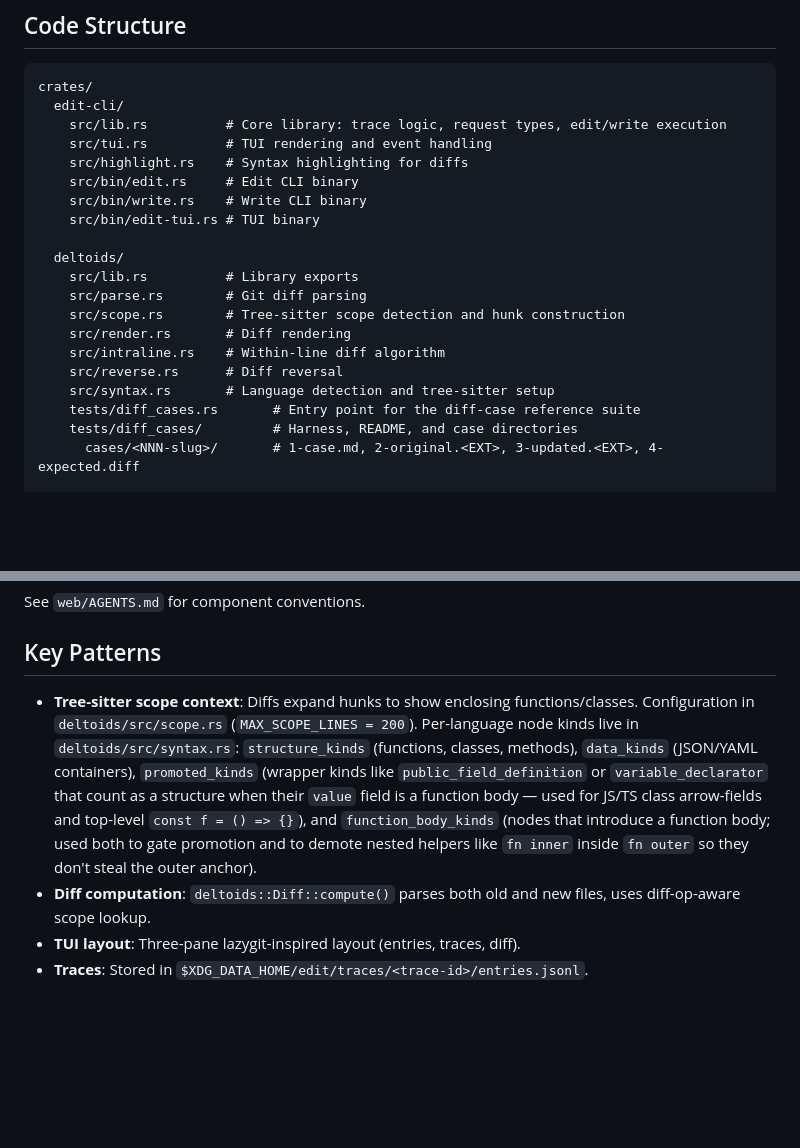
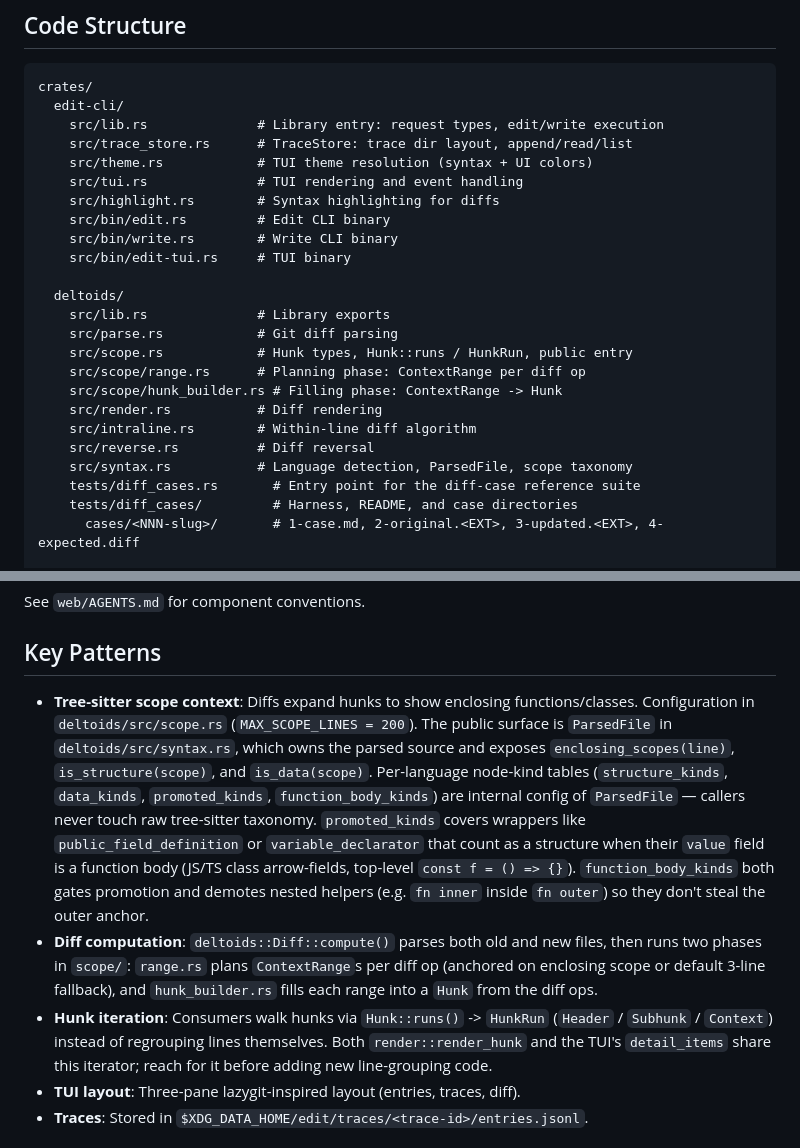
Before and after one commit to juanibiapina/deltoids, a Markdown page: AGENTS.md, 2 parts joined by grey strips. Drawn GitHub-style; blank space fills up the shorter version.

Commit message:
docs(agents): refresh layout and key patterns after refactor stack
- Code Structure: list edit-cli/{trace_store,theme}.rs and deltoids/scope/{range,hunk_builder}.rs; rewrite stale lib.rs and scope.rs blurbs.
- Key Patterns: route the tree-sitter bullet through ParsedFile's public API (enclosing_scopes / is_structure / is_data) and demote *_kinds tables to internal config; describe Diff::compute as a planning + filling split across scope/range and scope/hunk_builder; add a Hunk::runs / HunkRun bullet pointing render and the TUI at the shared iterator.

````diff
--- a/AGENTS.md
+++ b/AGENTS.md
@@ -30,21 +30,25 @@ cargo install --path crates/deltoids-cli  # deltoids
 ```
 crates/
   edit-cli/
-    src/lib.rs          # Core library: trace logic, request types, edit/write execution
-    src/tui.rs          # TUI rendering and event handling
-    src/highlight.rs    # Syntax highlighting for diffs
-    src/bin/edit.rs     # Edit CLI binary
-    src/bin/write.rs    # Write CLI binary
-    src/bin/edit-tui.rs # TUI binary
+    src/lib.rs              # Library entry: request types, edit/write execution
+    src/trace_store.rs      # TraceStore: trace dir layout, append/read/list
+    src/theme.rs            # TUI theme resolution (syntax + UI colors)
+    src/tui.rs              # TUI rendering and event handling
+    src/highlight.rs        # Syntax highlighting for diffs
+    src/bin/edit.rs         # Edit CLI binary
+    src/bin/write.rs        # Write CLI binary
+    src/bin/edit-tui.rs     # TUI binary
 
   deltoids/
-    src/lib.rs          # Library exports
-    src/parse.rs        # Git diff parsing
-    src/scope.rs        # Tree-sitter scope detection and hunk construction
-    src/render.rs       # Diff rendering
-    src/intraline.rs    # Within-line diff algorithm
-    src/reverse.rs      # Diff reversal
-    src/syntax.rs       # Language detection and tree-sitter setup
+    src/lib.rs              # Library exports
+    src/parse.rs            # Git diff parsing
+    src/scope.rs            # Hunk types, Hunk::runs / HunkRun, public entry
+    src/scope/range.rs      # Planning phase: ContextRange per diff op
+    src/scope/hunk_builder.rs # Filling phase: ContextRange -> Hunk
+    src/render.rs           # Diff rendering
+    src/intraline.rs        # Within-line diff algorithm
+    src/reverse.rs          # Diff reversal
+    src/syntax.rs           # Language detection, ParsedFile, scope taxonomy
     tests/diff_cases.rs       # Entry point for the diff-case reference suite
     tests/diff_cases/         # Harness, README, and case directories
       cases/<NNN-slug>/       # 1-case.md, 2-original.<EXT>, 3-updated.<EXT>, 4-expected.diff
@@ -87,8 +91,9 @@ See `web/AGENTS.md` for component conventions.
 
 ## Key Patterns
 
-- **Tree-sitter scope context**: Diffs expand hunks to show enclosing functions/classes. Configuration in `deltoids/src/scope.rs` (`MAX_SCOPE_LINES = 200`). Per-language node kinds live in `deltoids/src/syntax.rs`: `structure_kinds` (functions, classes, methods), `data_kinds` (JSON/YAML containers), `promoted_kinds` (wrapper kinds like `public_field_definition` or `variable_declarator` that count as a structure when their `value` field is a function body — used for JS/TS class arrow-fields and top-level `const f = () => {}`), and `function_body_kinds` (nodes that introduce a function body; used both to gate promotion and to demote nested helpers like `fn inner` inside `fn outer` so they don't steal the outer anchor).
-- **Diff computation**: `deltoids::Diff::compute()` parses both old and new files, uses diff-op-aware scope lookup.
+- **Tree-sitter scope context**: Diffs expand hunks to show enclosing functions/classes. Configuration in `deltoids/src/scope.rs` (`MAX_SCOPE_LINES = 200`). The public surface is `ParsedFile` in `deltoids/src/syntax.rs`, which owns the parsed source and exposes `enclosing_scopes(line)`, `is_structure(scope)`, and `is_data(scope)`. Per-language node-kind tables (`structure_kinds`, `data_kinds`, `promoted_kinds`, `function_body_kinds`) are internal config of `ParsedFile` — callers never touch raw tree-sitter taxonomy. `promoted_kinds` covers wrappers like `public_field_definition` or `variable_declarator` that count as a structure when their `value` field is a function body (JS/TS class arrow-fields, top-level `const f = () => {}`). `function_body_kinds` both gates promotion and demotes nested helpers (e.g. `fn inner` inside `fn outer`) so they don't steal the outer anchor.
+- **Diff computation**: `deltoids::Diff::compute()` parses both old and new files, then runs two phases in `scope/`: `range.rs` plans `ContextRange`s per diff op (anchored on enclosing scope or default 3-line fallback), and `hunk_builder.rs` fills each range into a `Hunk` from the diff ops.
+- **Hunk iteration**: Consumers walk hunks via `Hunk::runs()` -> `HunkRun` (`Header` / `Subhunk` / `Context`) instead of regrouping lines themselves. Both `render::render_hunk` and the TUI's `detail_items` share this iterator; reach for it before adding new line-grouping code.
 - **TUI layout**: Three-pane lazygit-inspired layout (entries, traces, diff).
 - **Traces**: Stored in `$XDG_DATA_HOME/edit/traces/<trace-id>/entries.jsonl`.
 
````
